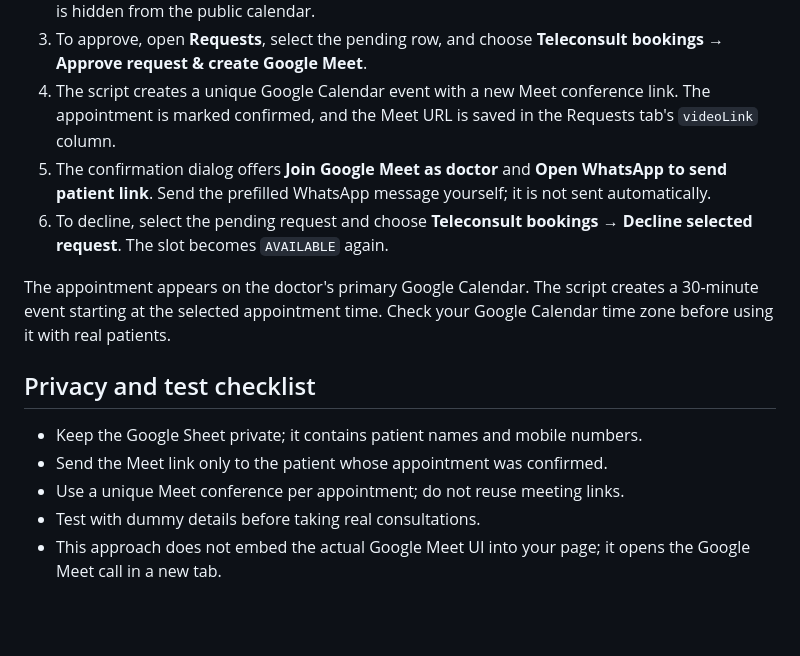
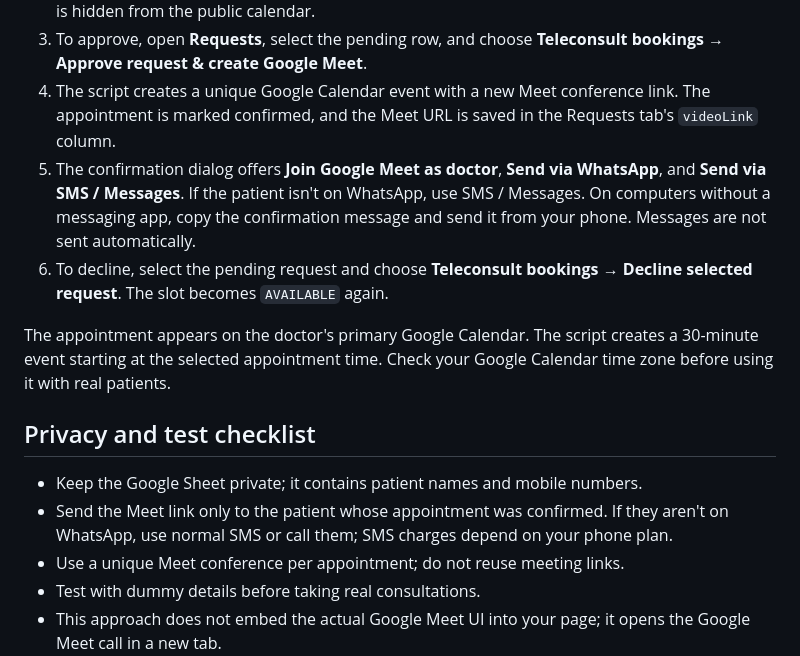
Before and after one commit to bhupinthakkar001-droid/teleconsult-website, a Markdown page: booking-backend/SETUP.md, the part around the change. GitHub-like rendering; blank space fills up the shorter version.

Commit message:
Document SMS fallback for patients without WhatsApp

```diff
--- a/booking-backend/SETUP.md
+++ b/booking-backend/SETUP.md
@@ -25,7 +25,7 @@ You do not need a Daily account or Daily API key for this version. Do not add a
 2. Patients see only currently available slots. A submitted request is stored as `PENDING`, and the slot is hidden from the public calendar.
 3. To approve, open **Requests**, select the pending row, and choose **Teleconsult bookings → Approve request & create Google Meet**.
 4. The script creates a unique Google Calendar event with a new Meet conference link. The appointment is marked confirmed, and the Meet URL is saved in the Requests tab's `videoLink` column.
-5. The confirmation dialog offers **Join Google Meet as doctor** and **Open WhatsApp to send patient link**. Send the prefilled WhatsApp message yourself; it is not sent automatically.
+5. The confirmation dialog offers **Join Google Meet as doctor**, **Send via WhatsApp**, and **Send via SMS / Messages**. If the patient isn't on WhatsApp, use SMS / Messages. On computers without a messaging app, copy the confirmation message and send it from your phone. Messages are not sent automatically.
 6. To decline, select the pending request and choose **Teleconsult bookings → Decline selected request**. The slot becomes `AVAILABLE` again.
 
 The appointment appears on the doctor's primary Google Calendar. The script creates a 30-minute event starting at the selected appointment time. Check your Google Calendar time zone before using it with real patients.
@@ -33,7 +33,7 @@ The appointment appears on the doctor's primary Google Calendar. The script crea
 ## Privacy and test checklist
 
 - Keep the Google Sheet private; it contains patient names and mobile numbers.
-- Send the Meet link only to the patient whose appointment was confirmed.
+- Send the Meet link only to the patient whose appointment was confirmed. If they aren't on WhatsApp, use normal SMS or call them; SMS charges depend on your phone plan.
 - Use a unique Meet conference per appointment; do not reuse meeting links.
 - Test with dummy details before taking real consultations.
 - This approach does not embed the actual Google Meet UI into your page; it opens the Google Meet call in a new tab.
```
